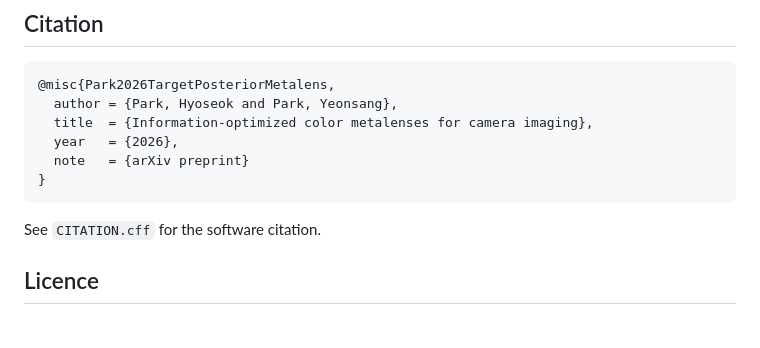
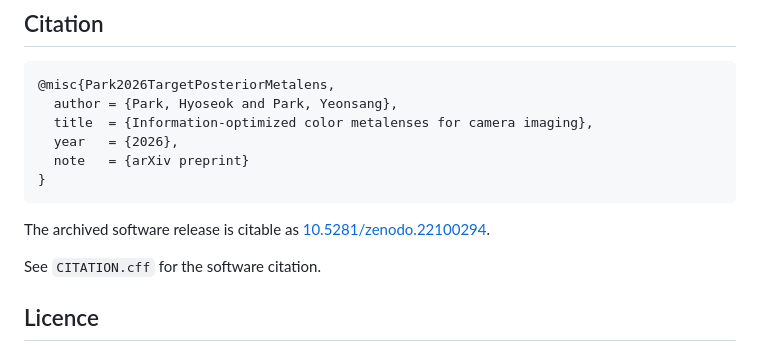
Before and after one commit to hyoseokp/metalens-information-design, a Markdown page: README.md, the part around one of its changes. GitHub-like rendering; blank space fills up the shorter version.

Commit message:
Add the Zenodo DOI badge and archived-release citation

````diff
--- a/README.md
+++ b/README.md
@@ -138,6 +140,9 @@ checkpoint selection, image-formation vs metrics) are documented in
 }
 ```
 
+The archived software release is citable as
+[10.5281/zenodo.22100294](https://doi.org/10.5281/zenodo.22100294).
+
 See `CITATION.cff` for the software citation.
 
 ## Licence
````
Also changed, not shown: other parts of README.md (+2 -0 lines).
